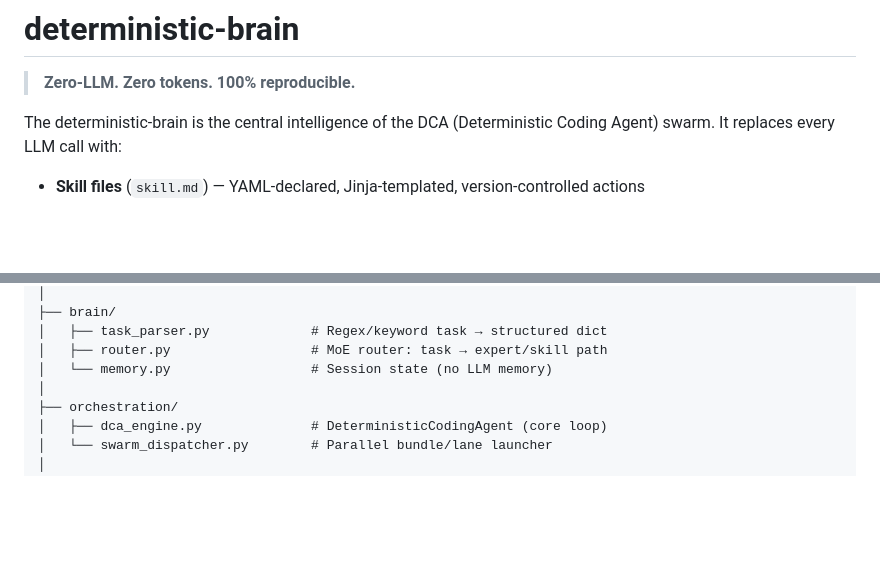
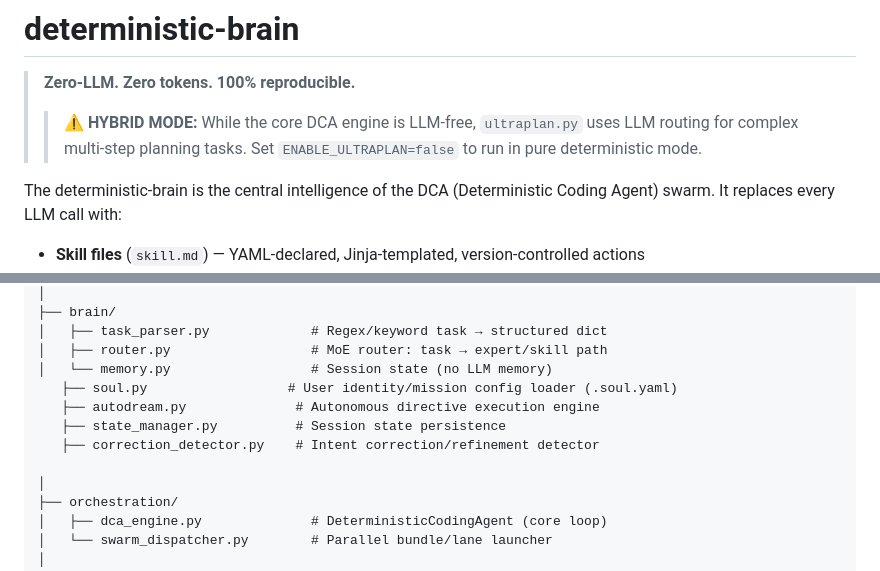
Before and after one commit to ncsound919/deterministic-brain, a Markdown page: README.md, 2 parts joined by grey strips. Drawn GitHub-style; blank space fills up the shorter version.

Commit message:
docs(README): add hybrid mode warning, document soul/autodream/state_manager/correction_detector modules

```diff
--- a/README.md
+++ b/README.md
@@ -1,6 +1,8 @@
 # deterministic-brain
 
 > **Zero-LLM. Zero tokens. 100% reproducible.**
+> > **⚠️ HYBRID MODE:** While the core DCA engine is LLM-free, `ultraplan.py` uses LLM routing for complex multi-step planning tasks. Set `ENABLE_ULTRAPLAN=false` to run in pure deterministic mode.
+
 
 The deterministic-brain is the central intelligence of the DCA (Deterministic Coding Agent) swarm. It replaces every LLM call with:
 
@@ -28,6 +30,11 @@ deterministic-brain/
 │   ├── task_parser.py             # Regex/keyword task → structured dict
 │   ├── router.py                  # MoE router: task → expert/skill path
 │   └── memory.py                  # Session state (no LLM memory)
+   ├── soul.py                  # User identity/mission config loader (.soul.yaml)
+   ├── autodream.py              # Autonomous directive execution engine
+   ├── state_manager.py          # Session state persistence
+   ├── correction_detector.py    # Intent correction/refinement detector
+
 │
 ├── orchestration/
 │   ├── dca_engine.py              # DeterministicCodingAgent (core loop)
```
